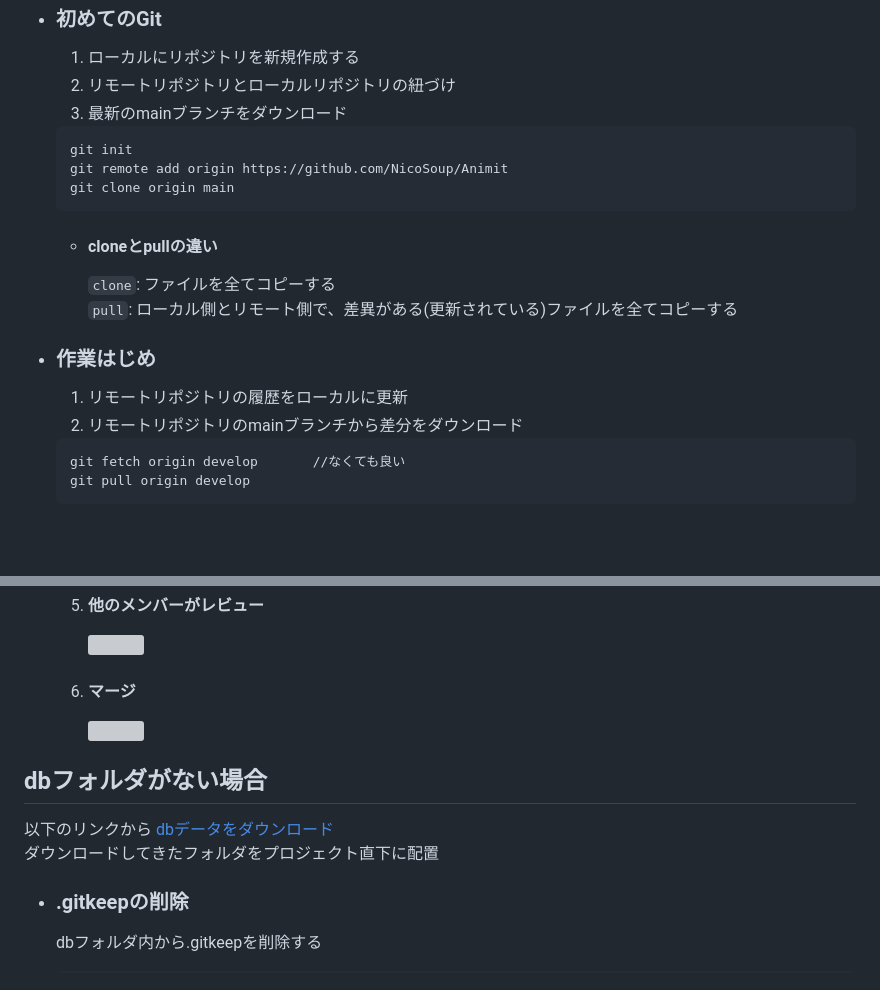
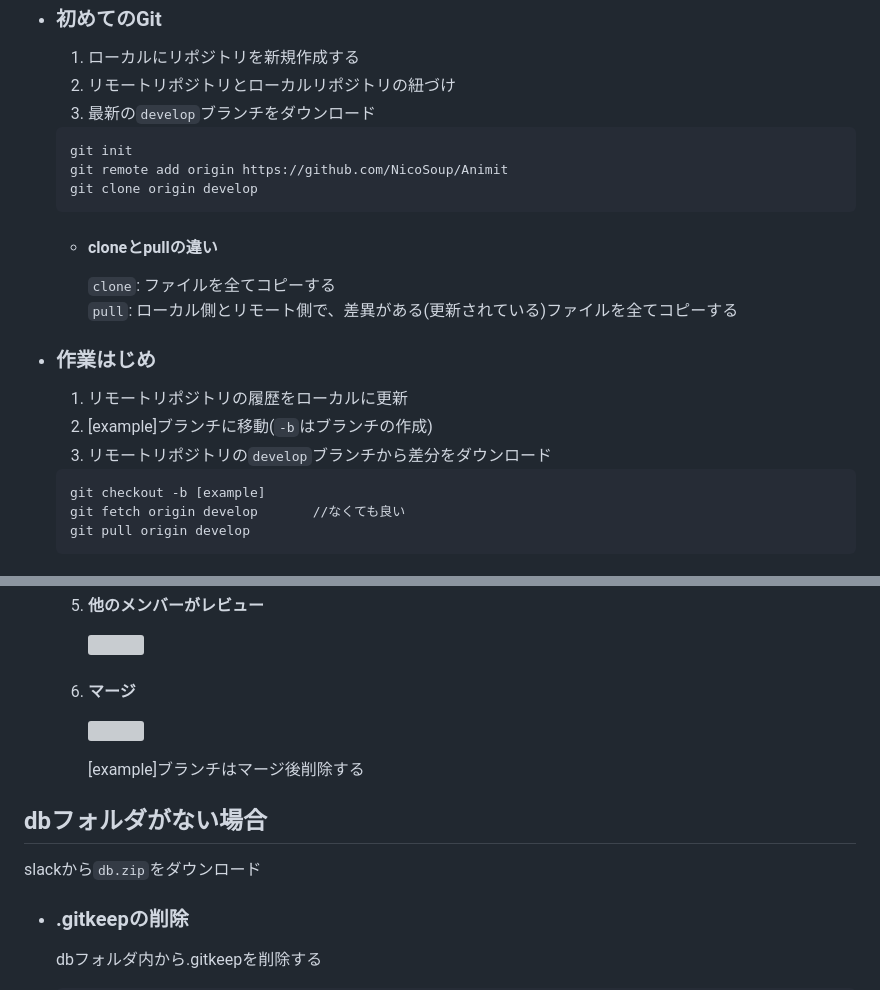
Before and after one commit to Na7ti/Animit, a Markdown page: README.md, 2 parts joined by grey strips. GitHub-like rendering; blank space fills up the shorter version; grey boxes are pictures that could not be loaded.

Commit message:
Refactor:README

````diff
--- a/README.md
+++ b/README.md
@@ -16,12 +16,12 @@
 
     1. ローカルにリポジトリを新規作成する
     2. リモートリポジトリとローカルリポジトリの紐づけ
-    3. 最新のmainブランチをダウンロード
+    3. 最新の`develop`ブランチをダウンロード
 
     ```git
     git init
     git remote add origin https://github.com/NicoSoup/Animit
-    git clone origin main
+    git clone origin develop
     ```
 
     - #### cloneとpullの違い
@@ -32,9 +32,11 @@
 - ### 作業はじめ
 
     1. リモートリポジトリの履歴をローカルに更新
-    2. リモートリポジトリのmainブランチから差分をダウンロード
+    2. [example]ブランチに移動(`-b`はブランチの作成)
+    3. リモートリポジトリの`develop`ブランチから差分をダウンロード
 
     ```git
+    git checkout -b [example]
     git fetch origin develop       //なくても良い
     git pull origin develop
     ```
@@ -78,11 +80,11 @@
 
         ![]()
 
+        [example]ブランチはマージ後削除する
+
 ## dbフォルダがない場合
 
-以下のリンクから
-[dbデータをダウンロード](https://google.com)
-ダウンロードしてきたフォルダをプロジェクト直下に配置
+slackから`db.zip`をダウンロード
 
 - ### .gitkeepの削除
 
````
